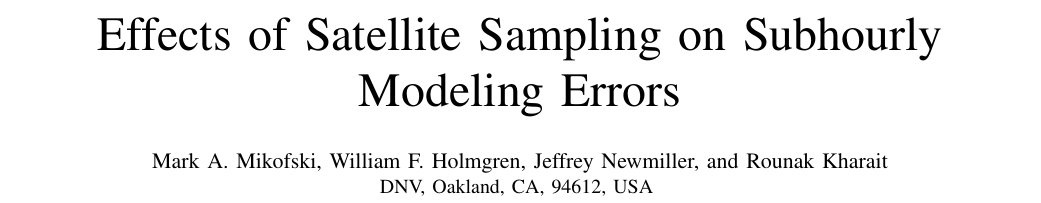
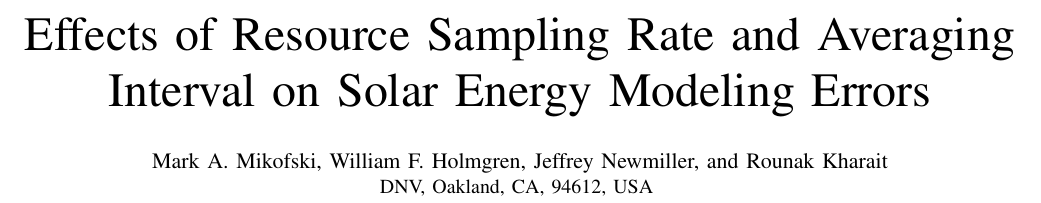
Before and after one commit to mikofski/pvsc49-satellite-sampling, a LaTeX paper (satellite-sampling.tex): part of page 1 of 6, cut at the place of the change. Compiled offline with pdfLaTeX.

Commit message:
update title

```diff
--- a/satellite-sampling.tex
+++ b/satellite-sampling.tex
@@ -25,7 +25,7 @@
     T\kern-.1667em\lower.7ex\hbox{E}\kern-.125emX}}
 \begin{document}
 
-\title{Effects of Satellite Sampling on Subhourly Modeling Errors}
+\title{Effects of Resource Sampling Rate and Averaging Interval on Solar Energy Modeling Errors}
 
 \author{\IEEEauthorblockN{Mark A. Mikofski, William F. Holmgren, Jeffrey Newmiller, and Rounak Kharait}
 \IEEEauthorblockA{DNV, Oakland, CA, 94612, USA }}
```
